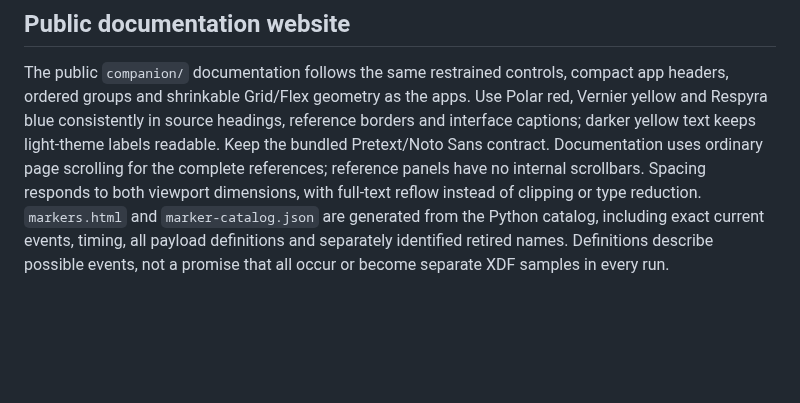
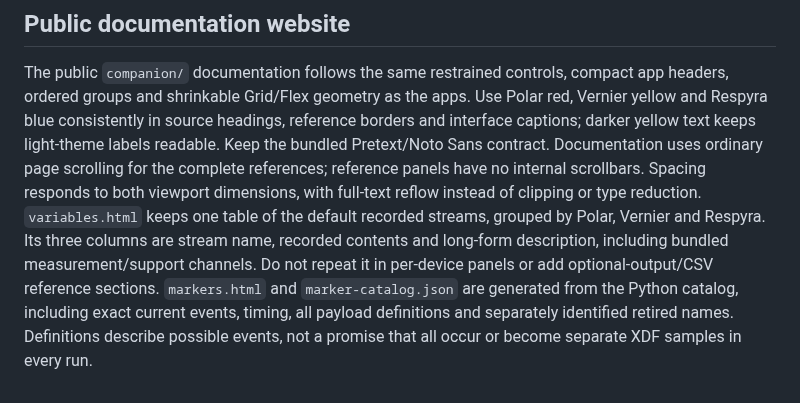
Before and after one commit to GeorgeFejer91/respyra-2.0, a Markdown page: for-ai/HTML-UI.md, the part around the change. GitHub-like rendering; blank space fills up the shorter version.

```diff
--- a/for-ai/HTML-UI.md
+++ b/for-ai/HTML-UI.md
@@ -113,6 +113,10 @@ light-theme labels readable. Keep the bundled Pretext/Noto Sans contract.
 Documentation uses ordinary page scrolling for the complete references;
 reference panels have no internal scrollbars. Spacing responds to both viewport
 dimensions, with full-text reflow instead of clipping or type reduction.
+`variables.html` keeps one table of the default recorded streams, grouped by
+Polar, Vernier and Respyra. Its three columns are stream name, recorded contents
+and long-form description, including bundled measurement/support channels.
+Do not repeat it in per-device panels or add optional-output/CSV reference sections.
 `markers.html` and `marker-catalog.json` are generated from the Python catalog,
 including exact current events, timing, all payload definitions and separately
 identified retired names. Definitions describe possible events, not a promise
```
Also changed, not shown: for-ai/VERIFIED.md (+19 -0 lines).
